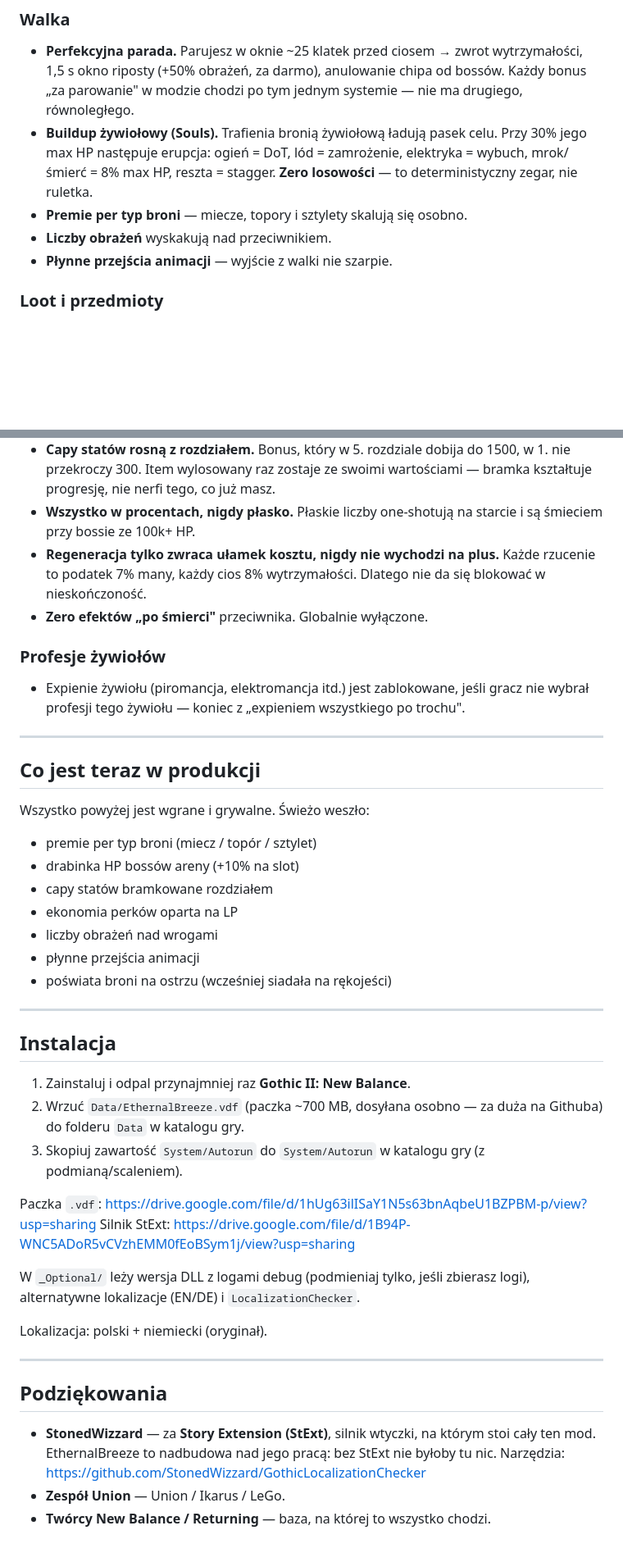
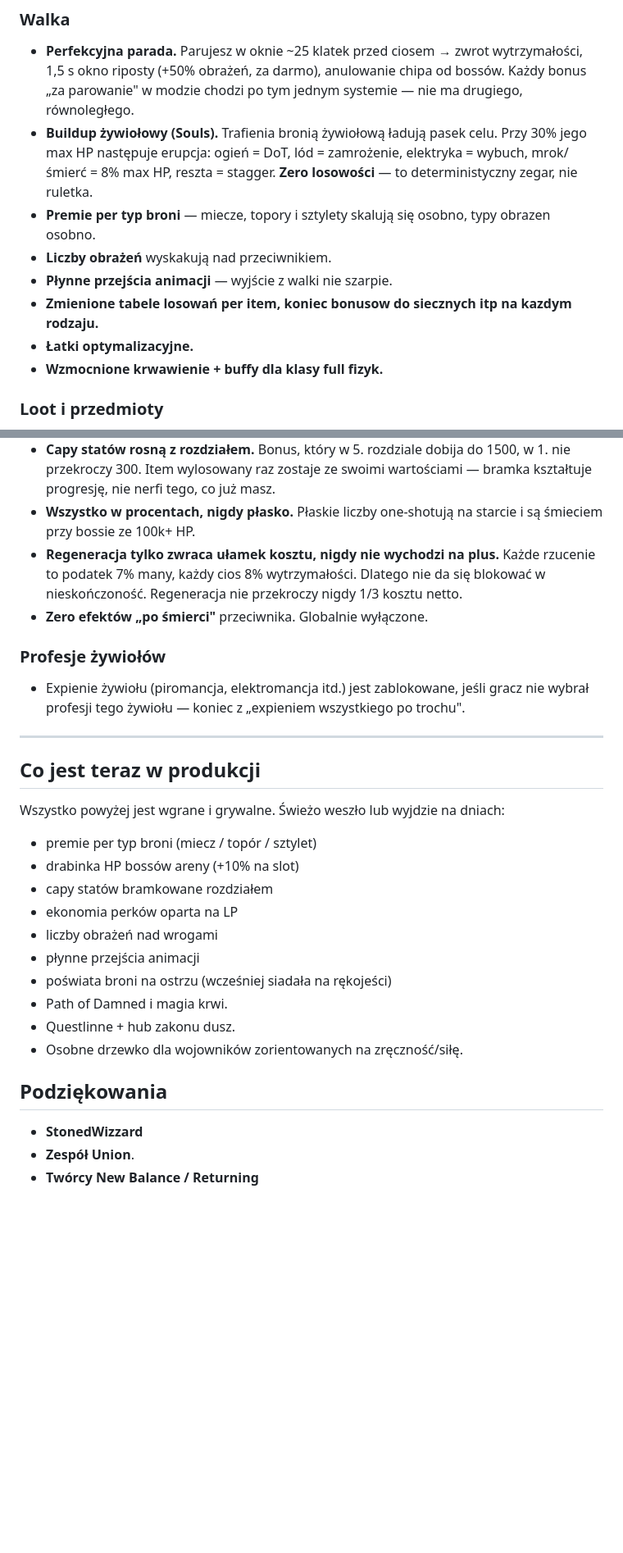
Before and after one commit to Krasoof/Eternal, a Markdown page: README.md, 2 parts joined by grey strips. Shown at 82% size. Rendered like a GitHub page; blank space fills up the shorter version.

Commit message:
Revise README with new features and installation updates
Updated the README to reflect new features and changes, including weapon bonuses, optimizations, and installation instructions.

```diff
--- a/README.md
+++ b/README.md
@@ -22,9 +22,12 @@ Baza: https://sefaris.eu/new-balance
   Przy 30% jego max HP następuje erupcja: ogień = DoT, lód = zamrożenie,
   elektryka = wybuch, mrok/śmierć = 8% max HP, reszta = stagger. **Zero
   losowości** — to deterministyczny zegar, nie ruletka.
-- **Premie per typ broni** — miecze, topory i sztylety skalują się osobno.
+- **Premie per typ broni** — miecze, topory i sztylety skalują się osobno, typy obrazen osobno.
 - **Liczby obrażeń** wyskakują nad przeciwnikiem.
 - **Płynne przejścia animacji** — wyjście z walki nie szarpie.
+- **Zmienione tabele losowań per item, koniec bonusow do siecznych itp na kazdym rodzaju.**
+- **Łatki optymalizacyjne.**
+- **Wzmocnione krwawienie + buffy dla klasy full fizyk.**
 
 ### Loot i przedmioty
 - Poziomy przedmiotów, rangi, jakość i losowane bonusy (Diablo).
@@ -59,8 +62,9 @@ Baza: https://sefaris.eu/new-balance
   i są śmieciem przy bossie ze 100k+ HP.
 - **Regeneracja tylko zwraca ułamek kosztu, nigdy nie wychodzi na plus.** Każde
   rzucenie to podatek 7% many, każdy cios 8% wytrzymałości. Dlatego nie da się
-  blokować w nieskończoność.
+  blokować w nieskończoność. Regeneracja nie przekroczy nigdy 1/3 kosztu netto.
 - **Zero efektów „po śmierci"** przeciwnika. Globalnie wyłączone.
+
 
 ### Profesje żywiołów
 - Expienie żywiołu (piromancja, elektromancja itd.) jest zablokowane, jeśli gracz
@@ -70,7 +74,7 @@ Baza: https://sefaris.eu/new-balance
 
 ## Co jest teraz w produkcji
 
-Wszystko powyżej jest wgrane i grywalne. Świeżo weszło:
+Wszystko powyżej jest wgrane i grywalne. Świeżo weszło lub wyjdzie na dniach:
 
 - premie per typ broni (miecz / topór / sztylet)
 - drabinka HP bossów areny (+10% na slot)
@@ -79,32 +83,13 @@ Wszystko powyżej jest wgrane i grywalne. Świeżo weszło:
 - liczby obrażeń nad wrogami
 - płynne przejścia animacji
 - poświata broni na ostrzu (wcześniej siadała na rękojeści)
+- Path of Damned i magia krwi.
+- Questlinne + hub zakonu dusz.
+- Osobne drzewko dla wojowników zorientowanych na zręczność/siłę.
 
----
-
-## Instalacja
-
-1. Zainstaluj i odpal przynajmniej raz **Gothic II: New Balance**.
-2. Wrzuć `Data/EthernalBreeze.vdf` (paczka ~700 MB, dosyłana osobno — za duża na
-   Githuba) do folderu `Data` w katalogu gry.
-3. Skopiuj zawartość `System/Autorun` do `System/Autorun` w katalogu gry
-   (z podmianą/scaleniem).
-
-Paczka `.vdf`: https://drive.google.com/file/d/1hUg63ilISaY1N5s63bnAqbeU1BZPBM-p/view?usp=sharing
-Silnik StExt: https://drive.google.com/file/d/1B94P-WNC5ADoR5vCVzhEMM0fEoBSym1j/view?usp=sharing
-
-W `_Optional/` leży wersja DLL z logami debug (podmieniaj tylko, jeśli zbierasz
-logi), alternatywne lokalizacje (EN/DE) i `LocalizationChecker`.
-
-Lokalizacja: polski + niemiecki (oryginał).
-
----
 
 ## Podziękowania
 
-- **StonedWizzard** — za **Story Extension (StExt)**, silnik wtyczki, na którym
-  stoi cały ten mod. EthernalBreeze to nadbudowa nad jego pracą: bez StExt nie
-  byłoby tu nic.
-  Narzędzia: https://github.com/StonedWizzard/GothicLocalizationChecker
-- **Zespół Union** — Union / Ikarus / LeGo.
-- **Twórcy New Balance / Returning** — baza, na której to wszystko chodzi.
+- **StonedWizzard**
+- **Zespół Union**.
+- **Twórcy New Balance / Returning**
```
Also changed, not shown: other parts of README.md (+1 -1 lines).
